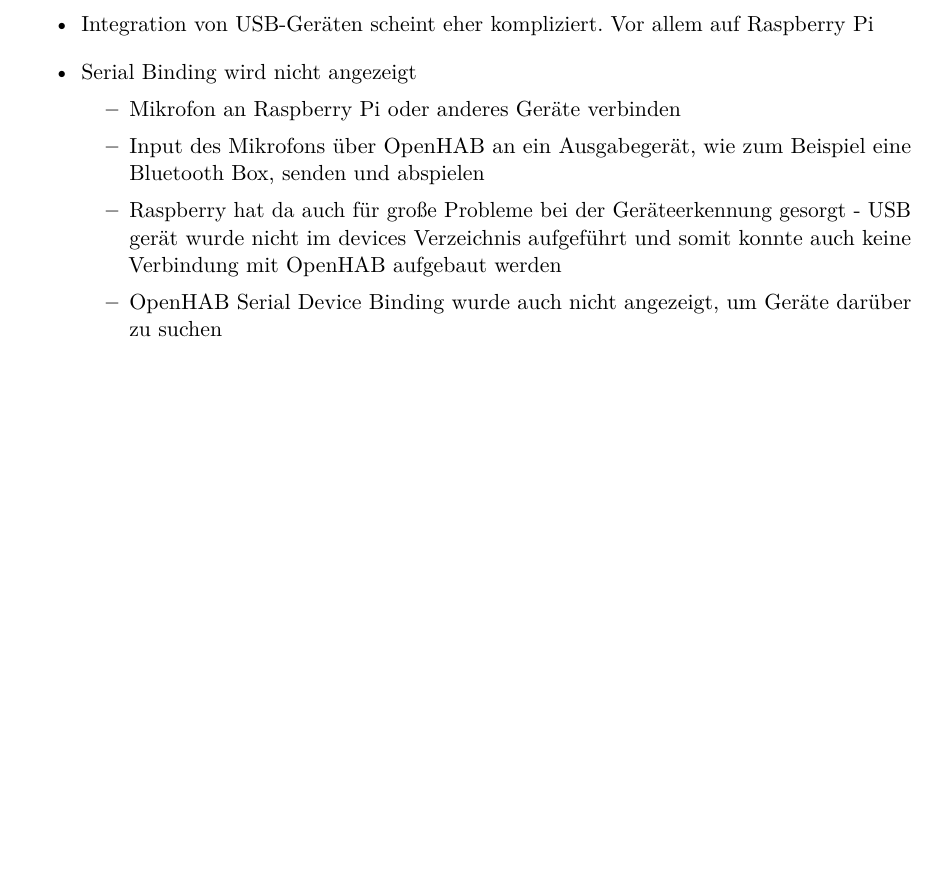
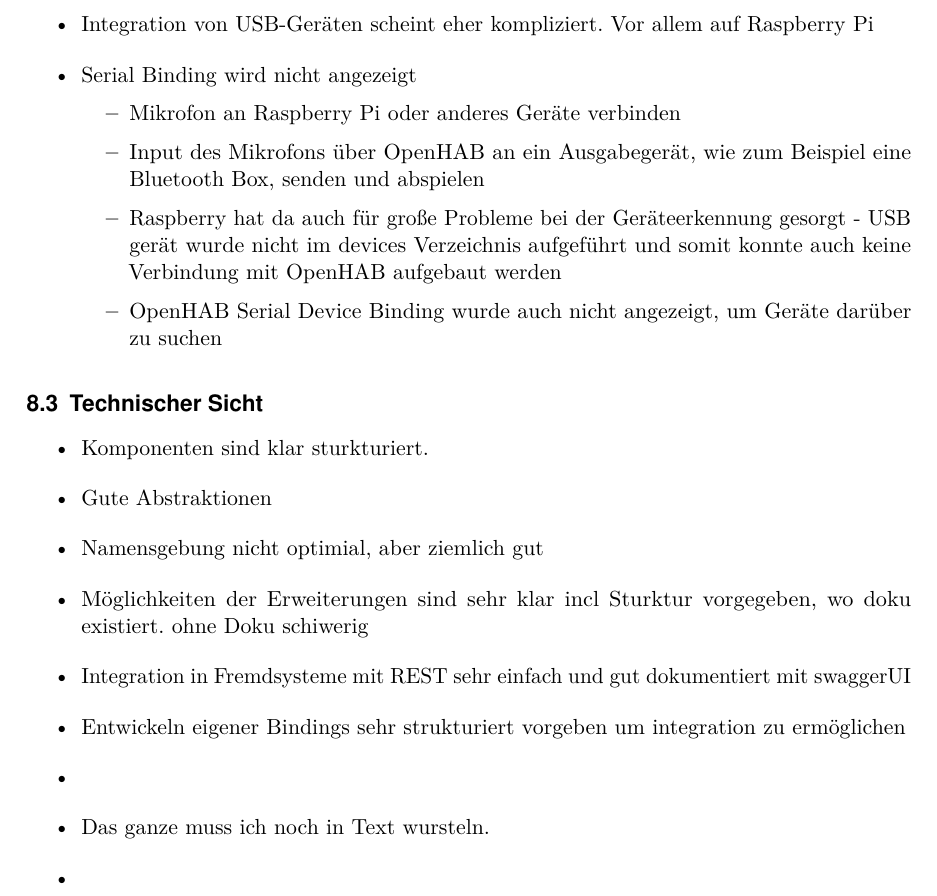
Before and after one commit to LukasKiederle/seminar-sa-ws19-20, a LaTeX thesis (vorlage-seminararbeiten-tex/thesis.tex, which reads vorlage-seminararbeiten-tex/chapters.tex): part of page 23 of 26, cut so that both start at the same text, the shorter picture padded with empty space. Compiled offline with pdfLaTeX; a missing bibliography style is replaced by a similar one.

Commit message:
txs auto checkin

```diff
--- a/vorlage-seminararbeiten-tex/chapters.tex
+++ b/vorlage-seminararbeiten-tex/chapters.tex
@@ -477,6 +477,19 @@
 		\item OpenHAB Serial Device Binding wurde auch nicht angezeigt, um Geräte darüber zu suchen
 	\end{itemize}
 \end{itemize}
+\subsection{Technischer Sicht}
+\begin{itemize}
+	\item Komponenten sind klar sturkturiert.
+	\item Gute Abstraktionen
+	\item Namensgebung nicht optimial, aber ziemlich gut
+	\item Möglichkeiten der Erweiterungen sind sehr klar incl Sturktur vorgegeben, wo doku existiert. ohne Doku schiwerig
+	\item Integration in Fremdsysteme mit REST sehr einfach und gut dokumentiert mit swaggerUI
+	\item Entwickeln eigener Bindings sehr strukturiert vorgeben um integration zu ermöglichen
+	\item
+	\item Das ganze muss ich noch in Text wursteln.
+	\item
+\end{itemize}
+
 \subsection{Fazit Bewertung und Sicherheit}
 \begin{itemize}
 	\item aktive Community, die auch wächst
```
